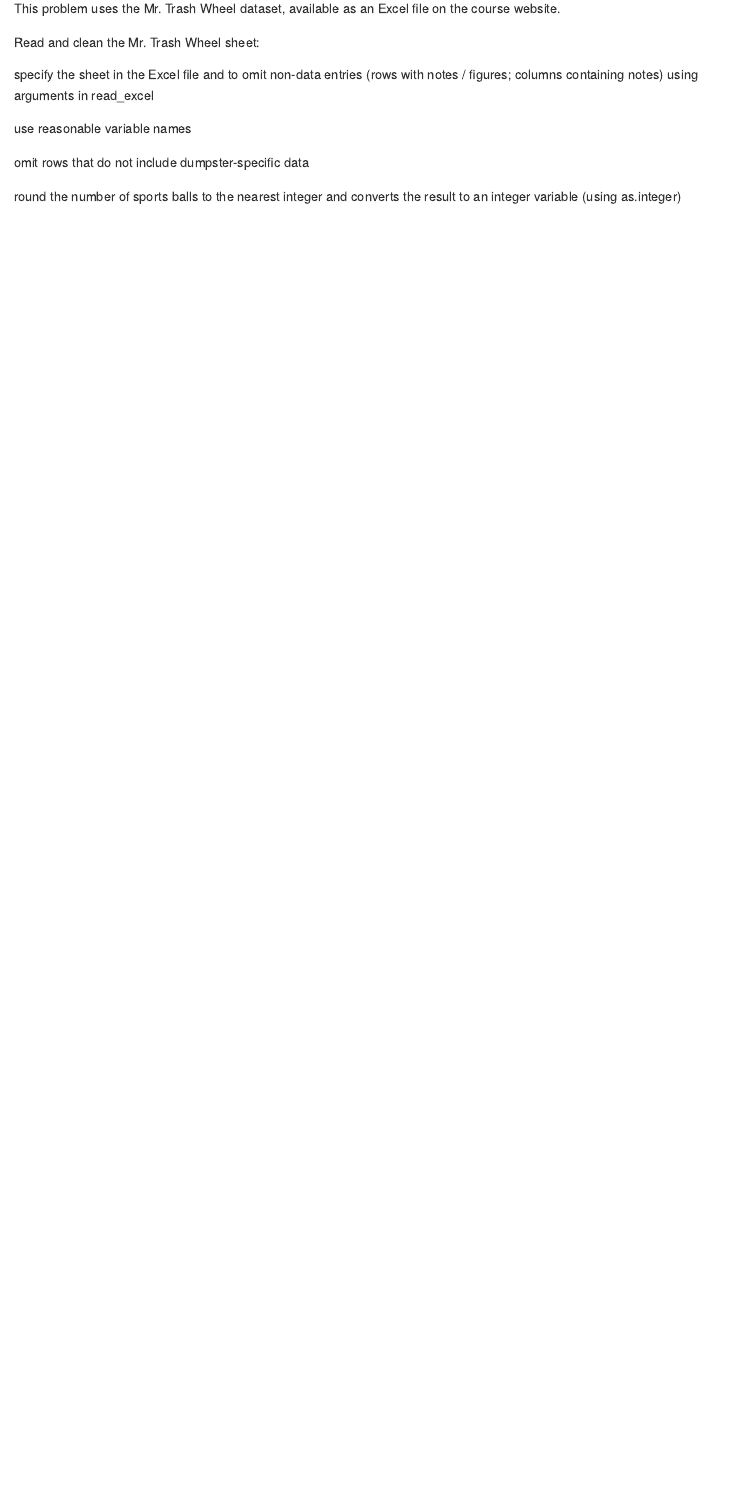
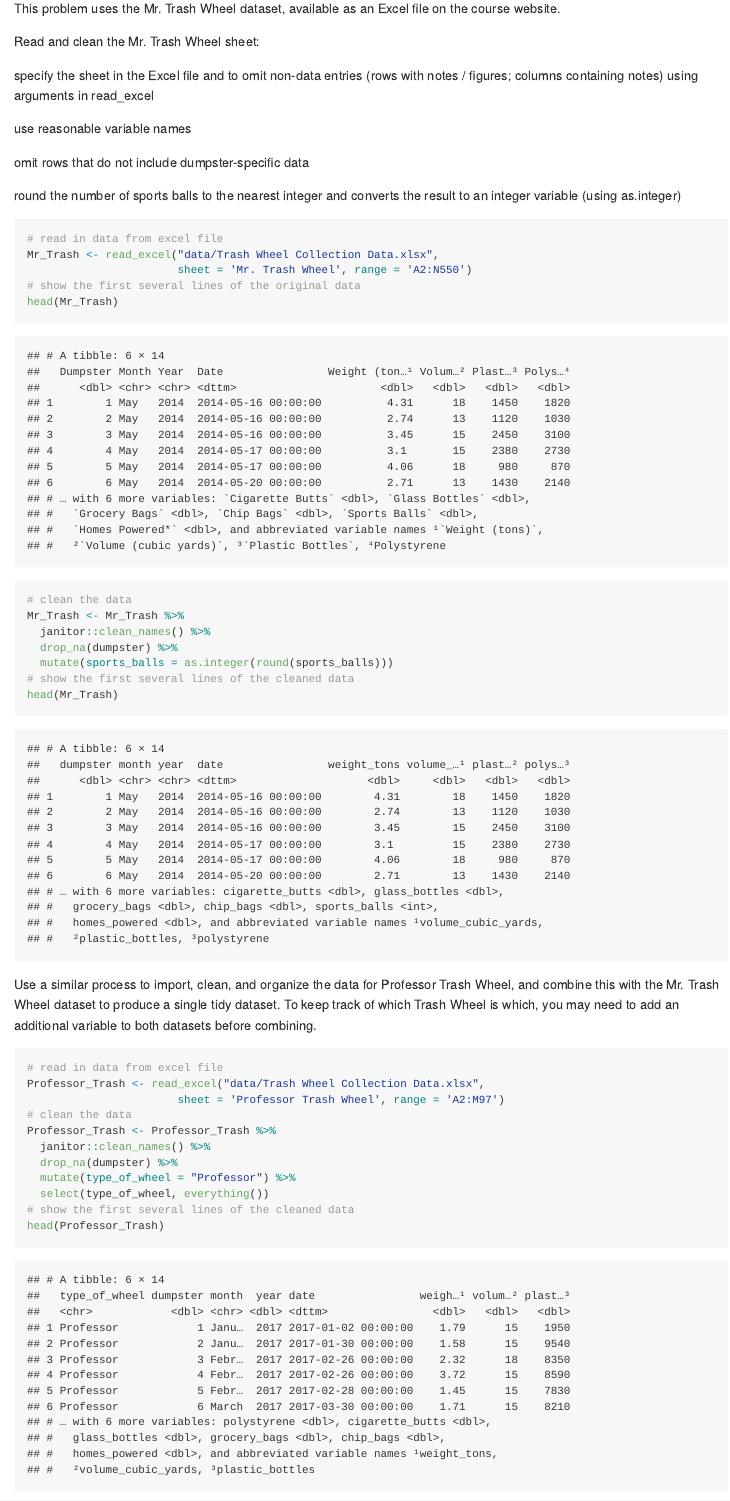
Before and after one commit to Youlan-Shen/p8105_hw2_ys3637, an R Markdown document (p8105_hw2_ys3637.Rmd): the page in a window 1100 px wide, from 6210 px down before the commit and from 6230 px down after it, so that both start at the same text. The pictures show the output file p8105_hw2_ys3637.md that the author committed with the source, drawn offline in the style of GitHub; long lines of code are wrapped.

Commit message:
add the trash wheel collection data set, and read in and clean the Mr. and Professor Trash data sheets.

````diff
--- a/p8105_hw2_ys3637.Rmd
+++ b/p8105_hw2_ys3637.Rmd
@@ -136,3 +137,33 @@ use reasonable variable names
 omit rows that do not include dumpster-specific data
 
 round the number of sports balls to the nearest integer and converts the result to an integer variable (using as.integer)
+
+```{r}
+# read in data from excel file
+Mr_Trash <- read_excel("data/Trash Wheel Collection Data.xlsx",
+                       sheet = 'Mr. Trash Wheel', range = 'A2:N550')
+# show the first several lines of the original data
+head(Mr_Trash)
+# clean the data
+Mr_Trash <- Mr_Trash %>%
+  janitor::clean_names() %>%
+  drop_na(dumpster) %>%
+  mutate(sports_balls = as.integer(round(sports_balls)))
+# show the first several lines of the cleaned data
+head(Mr_Trash)
+```
+
+Use a similar process to import, clean, and organize the data for Professor Trash Wheel, and combine this with the Mr. Trash Wheel dataset to produce a single tidy dataset. To keep track of which Trash Wheel is which, you may need to add an additional variable to both datasets before combining.
+
+```{r}
+# read in data from excel file
+Professor_Trash <- read_excel("data/Trash Wheel Collection Data.xlsx",
+                       sheet = 'Professor Trash Wheel', range = 'A2:M97')
+# clean the data
+Professor_Trash <- Professor_Trash %>%
+  janitor::clean_names() %>%
+  drop_na(dumpster) %>%
+  mutate(type_of_wheel = "Professor") %>%
+  select(type_of_wheel, everything())
+# show the first several lines of the cleaned data
+head(Professor_Trash)
````
Also changed, not shown: data/.~Trash Wheel Collection Data.xlsx (added), p8105_hw2_ys3637.md, p8105_hw2_ys3637.Rmd (10 more changed lines), 1 other file.
